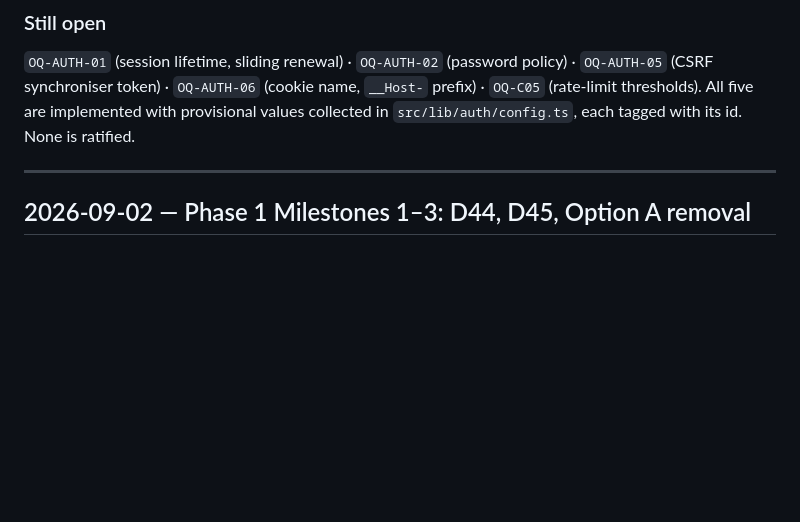
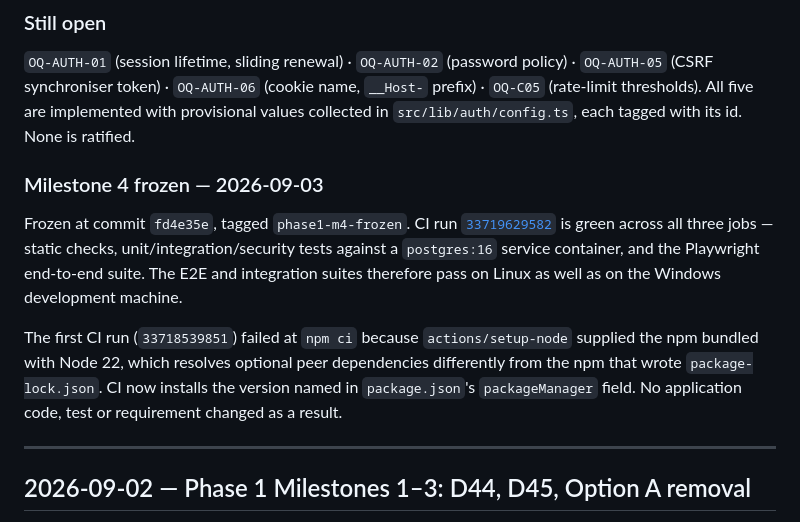
Before and after one commit to bhanu1245/anera-v2, a Markdown page: docs/CHANGELOG.md, the part around the change. Drawn GitHub-style; blank space fills up the shorter version.

Commit message:
Freeze Phase 1 Milestone 4
CI run 33719629582 is green across all three jobs on commit fd4e35e:
static checks, unit/integration/security tests against a postgres:16
service container, and the Playwright end-to-end suite. That is the last
outstanding item of the M4 gate; every other item was verified locally
before the push.

Records the freeze point and the cause of the first run's npm ci failure
in CHANGELOG.md. Nothing else changed.

Co-Authored-By: Claude Opus 5 <noreply@anthropic.com>

```diff
--- a/docs/CHANGELOG.md
+++ b/docs/CHANGELOG.md
@@ -33,6 +33,12 @@ Only two source-of-truth statements changed, both in `IMPLEMENTATION-GAPS.md`: t
 ### Still open
 
 `OQ-AUTH-01` (session lifetime, sliding renewal) · `OQ-AUTH-02` (password policy) · `OQ-AUTH-05` (CSRF synchroniser token) · `OQ-AUTH-06` (cookie name, `__Host-` prefix) · `OQ-C05` (rate-limit thresholds). All five are implemented with provisional values collected in `src/lib/auth/config.ts`, each tagged with its id. None is ratified.
+
+### Milestone 4 frozen — 2026-09-03
+
+Frozen at commit `fd4e35e`, tagged `phase1-m4-frozen`. CI run [`33719629582`](https://github.com/bhanu1245/anera-v2/actions/runs/33719629582) is green across all three jobs — static checks, unit/integration/security tests against a `postgres:16` service container, and the Playwright end-to-end suite. The E2E and integration suites therefore pass on Linux as well as on the Windows development machine.
+
+The first CI run (`33718539851`) failed at `npm ci` because `actions/setup-node` supplied the npm bundled with Node 22, which resolves optional peer dependencies differently from the npm that wrote `package-lock.json`. CI now installs the version named in `package.json`'s `packageManager` field. No application code, test or requirement changed as a result.
 
 ---
 
```
